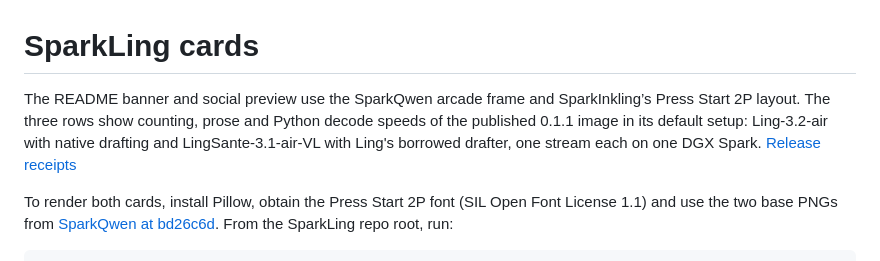
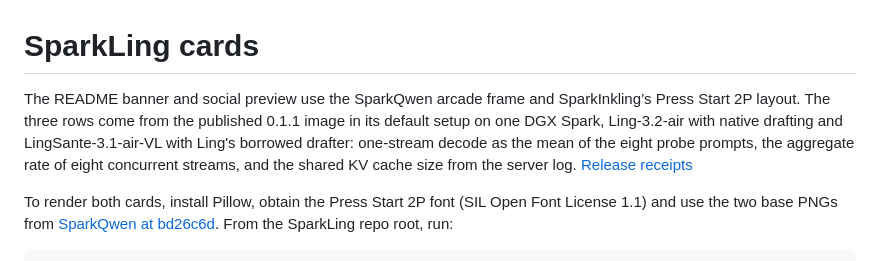
Before and after one commit to Enntity/SparkLing, a Markdown page: docs/assets/README.md, the part around the change. GitHub-like rendering.

```diff
--- a/docs/assets/README.md
+++ b/docs/assets/README.md
@@ -1,6 +1,6 @@
 # SparkLing cards
 
-The README banner and social preview use the SparkQwen arcade frame and SparkInkling’s Press Start 2P layout. The three rows show counting, prose and Python decode speeds of the published 0.1.1 image in its default setup: Ling-3.2-air with native drafting and LingSante-3.1-air-VL with Ling's borrowed drafter, one stream each on one DGX Spark. [Release receipts](../../results/2026-11-25-0.1.1/release)
+The README banner and social preview use the SparkQwen arcade frame and SparkInkling’s Press Start 2P layout. The three rows come from the published 0.1.1 image in its default setup on one DGX Spark, Ling-3.2-air with native drafting and LingSante-3.1-air-VL with Ling's borrowed drafter: one-stream decode as the mean of the eight probe prompts, the aggregate rate of eight concurrent streams, and the shared KV cache size from the server log. [Release receipts](../../results/2026-11-25-0.1.1/release)
 
 To render both cards, install Pillow, obtain the Press Start 2P font (SIL Open Font License 1.1) and use the two base PNGs from [SparkQwen at bd26c6d](https://github.com/Enntity/sparkqwen/tree/bd26c6d/docs/assets). From the SparkLing repo root, run:
 
```
Also changed, not shown: README.md (+1 -1 lines), docs/assets/banner.png, docs/assets/social-preview.jpg, docs/assets/social-preview.png, 1 other file.
